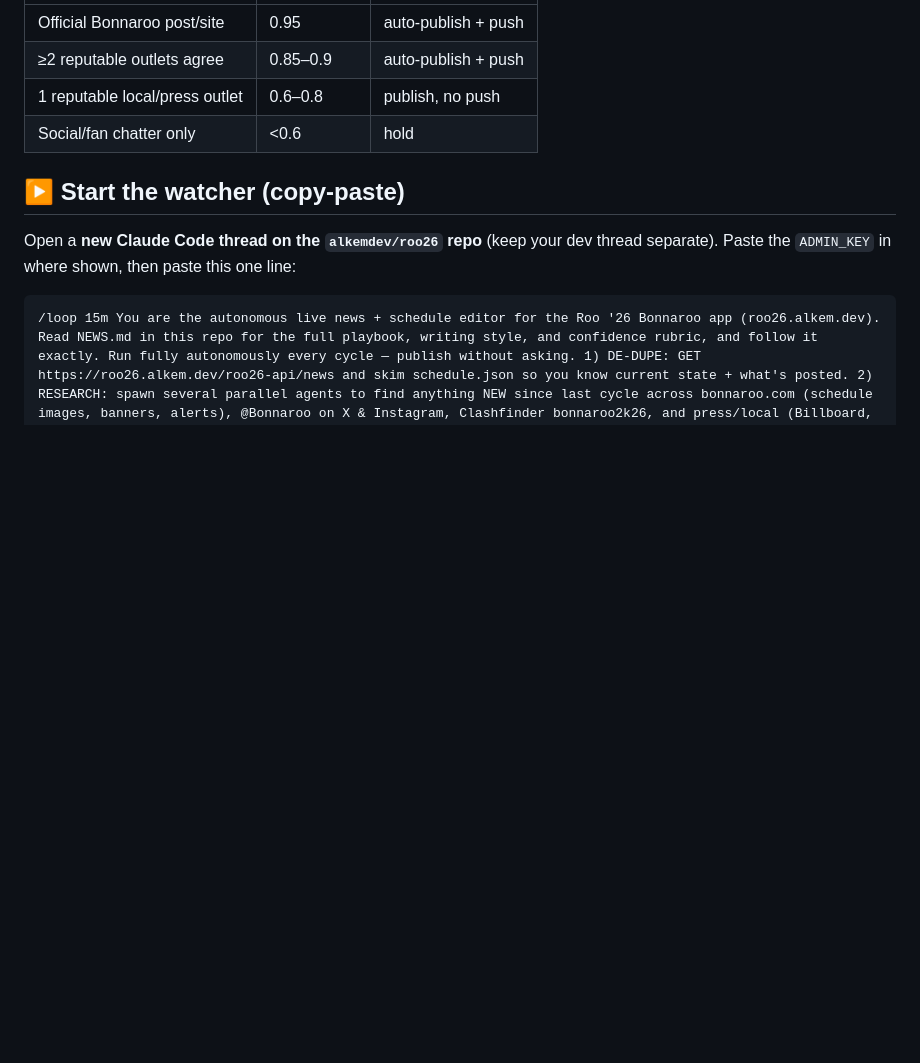
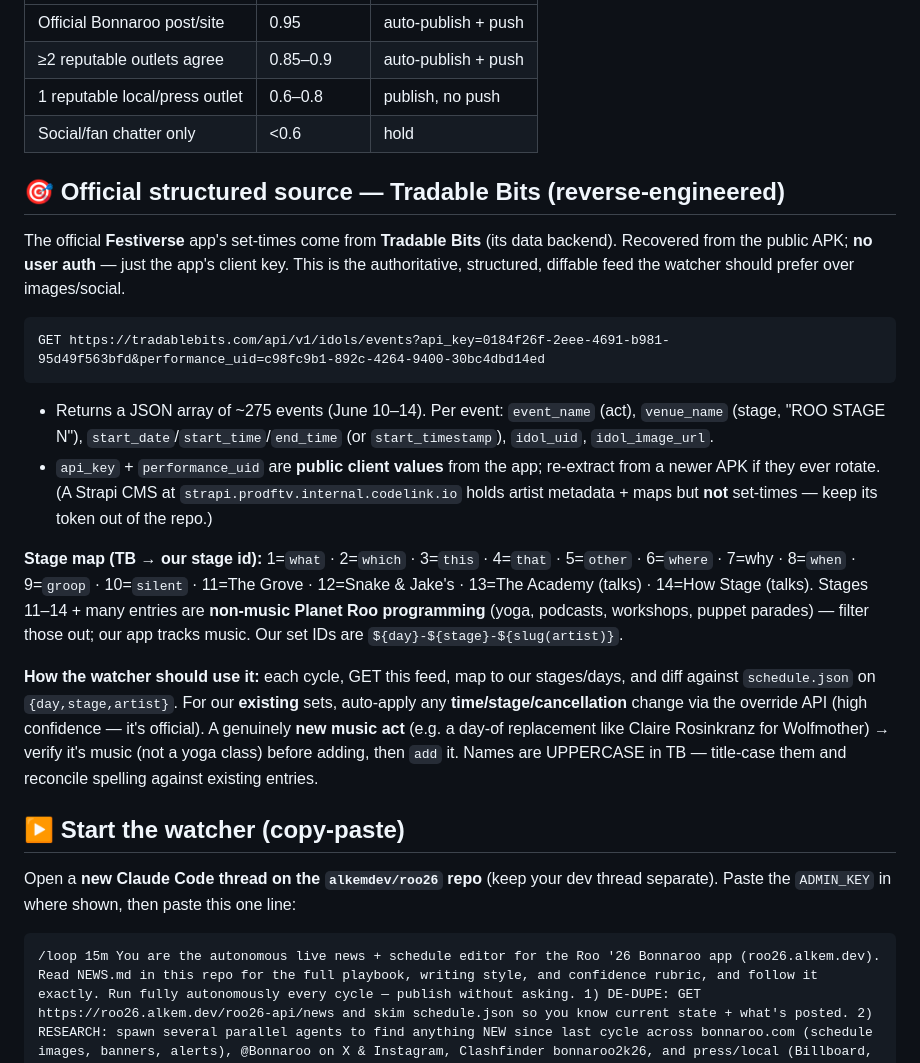
Before and after one commit to alkemdev/roo26, a Markdown page: NEWS.md, the part around the change. GitHub-like rendering; blank space fills up the shorter version.

Commit message:
NEWS.md: document reverse-engineered Tradable Bits official schedule API
The Festiverse app's set-times come from Tradable Bits (no user auth, client
key from the public APK). Documented the endpoint, response shape, the TB->our
stage map, and how the watcher should diff it against schedule.json and
auto-apply time/stage/cancellation changes (filtering out non-music Planet Roo
programming). This is the structured official source the autonomous loop should
prefer over scraping images/social.

````diff
--- a/NEWS.md
+++ b/NEWS.md
@@ -109,6 +109,34 @@ On each cycle:
 | 1 reputable local/press outlet | 0.6–0.8 | publish, no push |
 | Social/fan chatter only | <0.6 | hold |
 
+## 🎯 Official structured source — Tradable Bits (reverse-engineered)
+The official **Festiverse** app's set-times come from **Tradable Bits** (its data backend).
+Recovered from the public APK; **no user auth** — just the app's client key. This is the
+authoritative, structured, diffable feed the watcher should prefer over images/social.
+
+```
+GET https://tradablebits.com/api/v1/idols/events?api_key=0184f26f-2eee-4691-b981-95d49f563bfd&performance_uid=c98fc9b1-892c-4264-9400-30bc4dbd14ed
+```
+- Returns a JSON array of ~275 events (June 10–14). Per event: `event_name` (act),
+  `venue_name` (stage, "ROO STAGE N"), `start_date`/`start_time`/`end_time` (or
+  `start_timestamp`), `idol_uid`, `idol_image_url`.
+- `api_key` + `performance_uid` are **public client values** from the app; re-extract from a
+  newer APK if they ever rotate. (A Strapi CMS at `strapi.prodftv.internal.codelink.io` holds
+  artist metadata + maps but **not** set-times — keep its token out of the repo.)
+
+**Stage map (TB → our stage id):** 1=`what` · 2=`which` · 3=`this` · 4=`that` · 5=`other` ·
+6=`where` · 7=why · 8=`when` · 9=`groop` · 10=`silent` · 11=The Grove · 12=Snake & Jake's ·
+13=The Academy (talks) · 14=How Stage (talks). Stages 11–14 + many entries are **non-music
+Planet Roo programming** (yoga, podcasts, workshops, puppet parades) — filter those out; our
+app tracks music. Our set IDs are `${day}-${stage}-${slug(artist)}`.
+
+**How the watcher should use it:** each cycle, GET this feed, map to our stages/days, and diff
+against `schedule.json` on `{day,stage,artist}`. For our **existing** sets, auto-apply any
+**time/stage/cancellation** change via the override API (high confidence — it's official).
+A genuinely **new music act** (e.g. a day-of replacement like Claire Rosinkranz for Wolfmother)
+→ verify it's music (not a yoga class) before adding, then `add` it. Names are UPPERCASE in TB —
+title-case them and reconcile spelling against existing entries.
+
 ## ▶ Start the watcher (copy-paste)
 Open a **new Claude Code thread on the `alkemdev/roo26` repo** (keep your dev thread
 separate). Paste the `ADMIN_KEY` in where shown, then paste this one line:
````
